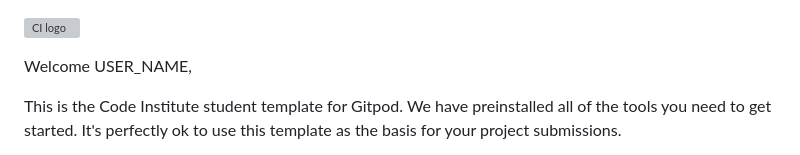
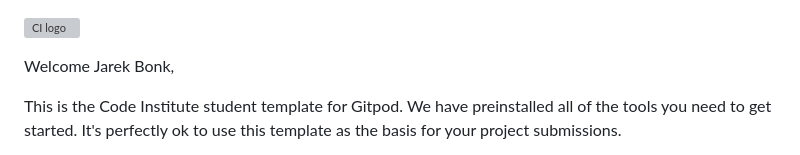
Before and after one commit to JarekB-dev/my-full-template, a Markdown page: README.md, the part around the change. Rendered like a GitHub page; grey boxes are pictures that could not be loaded.

Commit message:
docs: add README.me file

```diff
--- a/README.md
+++ b/README.md
@@ -1,6 +1,6 @@
 ![CI logo](https://codeinstitute.s3.amazonaws.com/fullstack/ci_logo_small.png)
 
-Welcome USER_NAME,
+Welcome Jarek Bonk,
 
 This is the Code Institute student template for Gitpod. We have preinstalled all of the tools you need to get started. It's perfectly ok to use this template as the basis for your project submissions.
 
```
